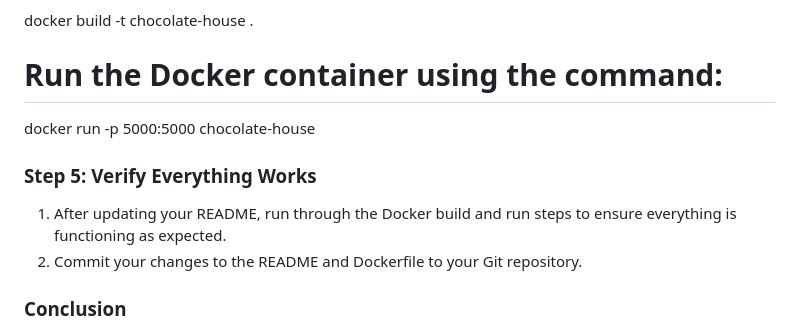
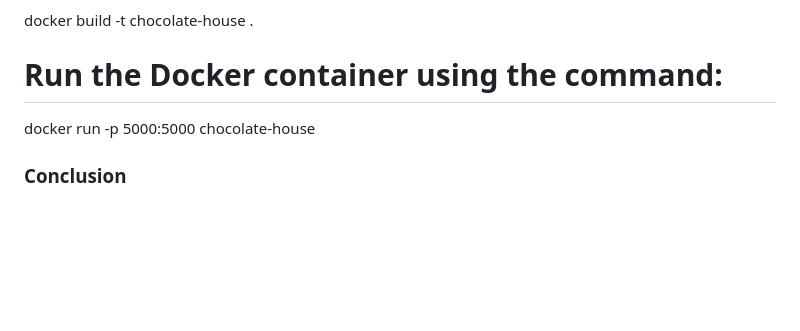
Before and after one commit to Sneha50-V/chocolate-house, a Markdown page: README.md, the part around the change. GitHub-like rendering; blank space fills up the shorter version.

```diff
--- a/README.md
+++ b/README.md
@@ -109,11 +109,6 @@ docker build -t chocolate-house .
 
 docker run -p 5000:5000 chocolate-house
 
-### Step 5: Verify Everything Works
-
-1. After updating your README, run through the Docker build and run steps to ensure everything is functioning as expected.
-2. Commit your changes to the README and Dockerfile to your Git repository.
-
 ### Conclusion
 
 By following these steps, you will have successfully set up a Docker-based build and run environment for your project, and you will have updated your README file with clear instructions for users on how to use Docker to run the application.
```
